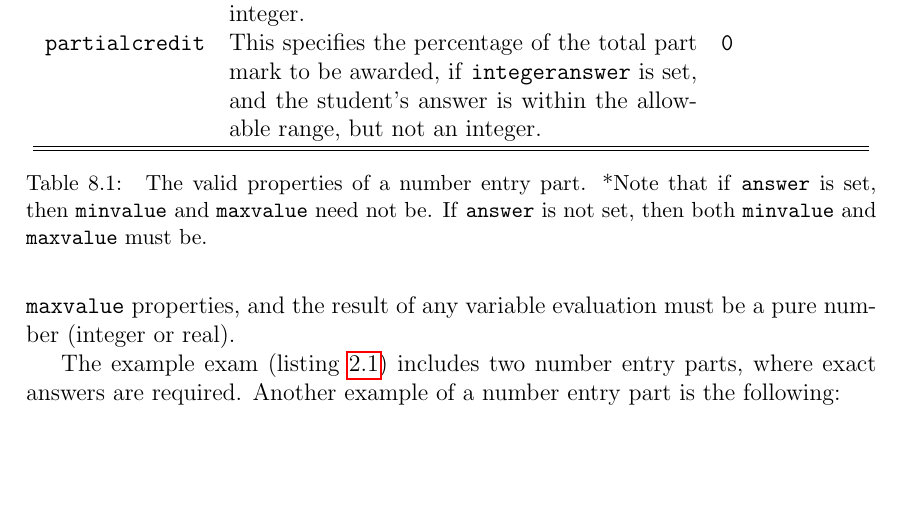
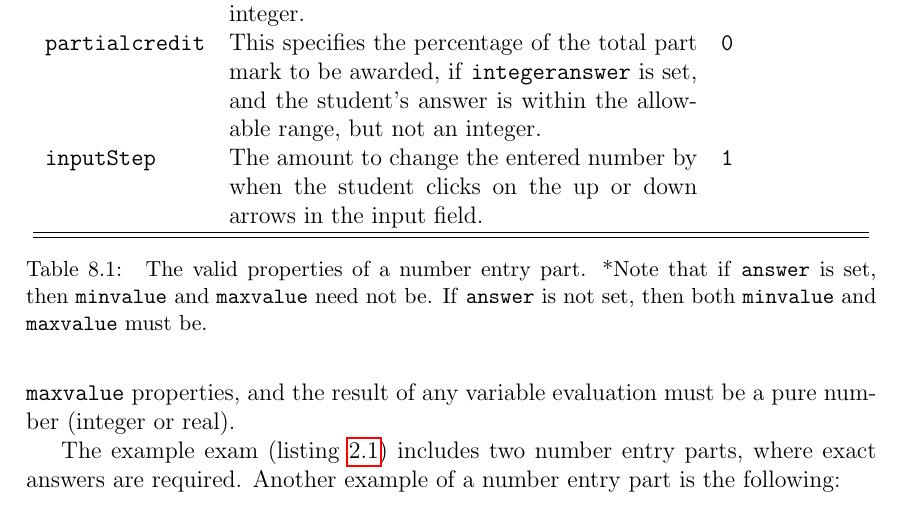
Before and after one commit to numbas/Numbas, a LaTeX document (doc/manual-source/manual.tex, which reads doc/manual-source/questionparts.tex): part of page 35 of 55, cut so that both start at the same text, the shorter picture padded with empty space. Compiled offline with pdfLaTeX.

Commit message:
added description of inputStep property to manual

```diff
--- a/doc/manual-source/questionparts.tex
+++ b/doc/manual-source/questionparts.tex
@@ -69,6 +69,7 @@
       part mark to be awarded, if \codeprop{integeranswer} is set, and the
       student's answer is within the allowable range, but not an integer. &
       \verb"0" \\
+			\codeprop{inputStep} & The amount to change the entered number by when the student clicks on the up or down arrows in the input field. & \verb"1" \\
       \hline\hline
     \end{tabular}
     \caption{\label{tab:number_entry_part}
```
Also changed, not shown: doc/manual.pdf.
